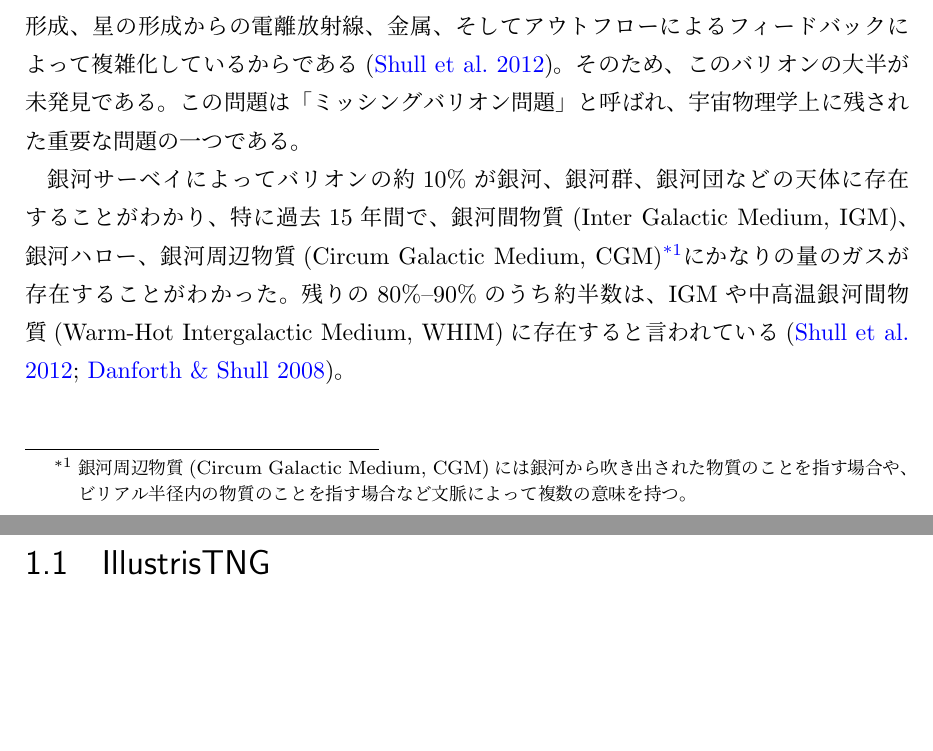
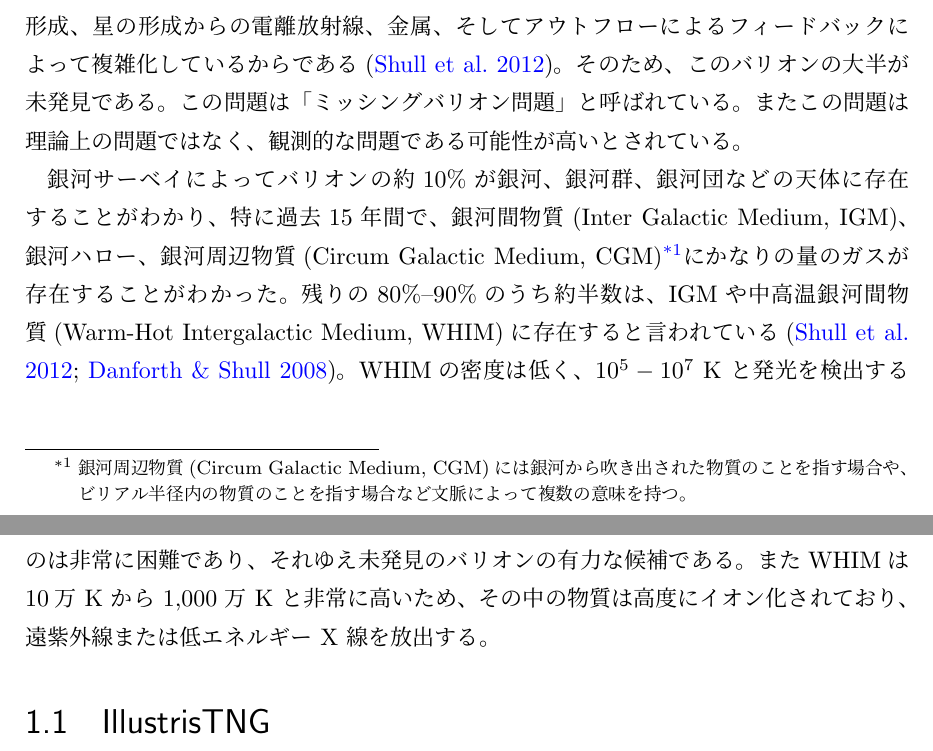
Before and after one commit to ddd3h/res2023-tex, a LaTeX document (main.tex, which reads introduction.tex): two parts of pages 4 and 5 of 11, joined at a grey line, cut so that both start at the same text, the shorter picture padded with empty space. Compiled offline with upLaTeX and dvipdfmx.

Commit message:
fix: WHIMで検出ができていないことなどについて

```diff
--- a/introduction.tex
+++ b/introduction.tex
@@ -6,5 +6,5 @@
 
-銀河サーベイによってバリオンの約10\%が銀河、銀河群、銀河団などの天体に存在することがわかり、特に過去15年間で、銀河間物質(Inter Galactic Medium, IGM)、銀河ハロー、銀河周辺物質(Circum Galactic Medium, CGM)\footnote{銀河周辺物質(Circum Galactic Medium, CGM)には銀河から吹き出された物質のことを指す場合や、ビリアル半径内の物質のことを指す場合など文脈によって複数の意味を持つ。}にかなりの量のガスが存在することがわかった。残りの80\%--90\%のうち約半数は、IGMや中高温銀河間物質(Warm-Hot Intergalactic Medium, WHIM)に存在すると言われている\citep{shull_baryon_2012,danforth_low-z_2008}。
+銀河サーベイによってバリオンの約10\%が銀河、銀河群、銀河団などの天体に存在することがわかり、特に過去15年間で、銀河間物質(Inter Galactic Medium, IGM)、銀河ハロー、銀河周辺物質(Circum Galactic Medium, CGM)\footnote{銀河周辺物質(Circum Galactic Medium, CGM)には銀河から吹き出された物質のことを指す場合や、ビリアル半径内の物質のことを指す場合など文脈によって複数の意味を持つ。}にかなりの量のガスが存在することがわかった。残りの80\%--90\%のうち約半数は、IGMや中高温銀河間物質(Warm-Hot Intergalactic Medium, WHIM)に存在すると言われている\citep{shull_baryon_2012,danforth_low-z_2008}。WHIMの密度は低く、$10^5\--10^7$ K と発光を検出するのは非常に困難であり、それゆえ未発見のバリオンの有力な候補である。またWHIMは10万 K から 1,000 万 K と非常に高いため、その中の物質は高度にイオン化されており、遠紫外線または低エネルギー X 線を放出する。
 
 % この未発見のバリオン、「ダークバリオン」を探査するためには、X線帯域での観測が有効であり、各国で203--40年代のX線バリオン探査計画の検討(日本のSuper DIOS計画、米国のLine Emission Mapper計画、中国のHot Univers Suervey計画など)が進んでいる。
 
```
Also changed, not shown: main.pdf, introduction.tex (2 more changed lines).
